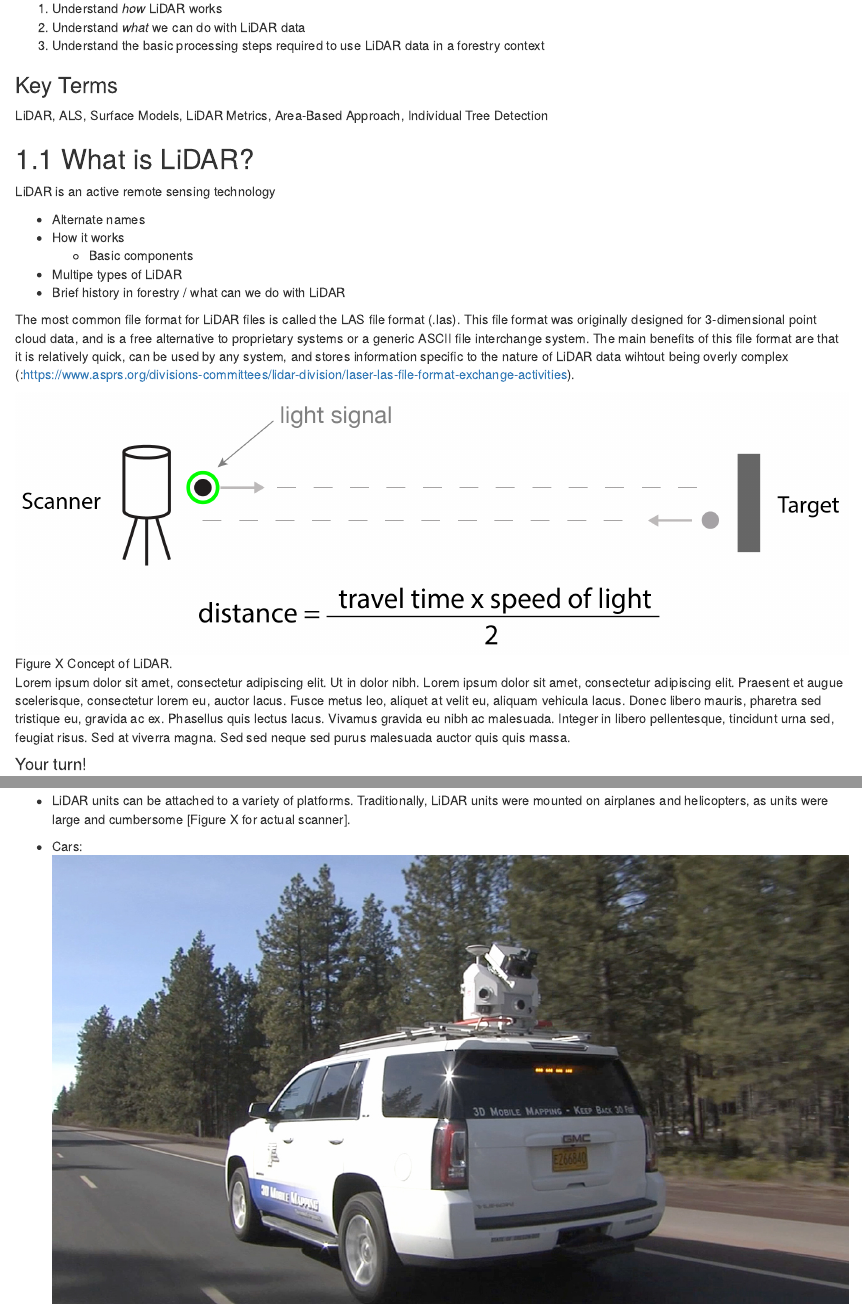
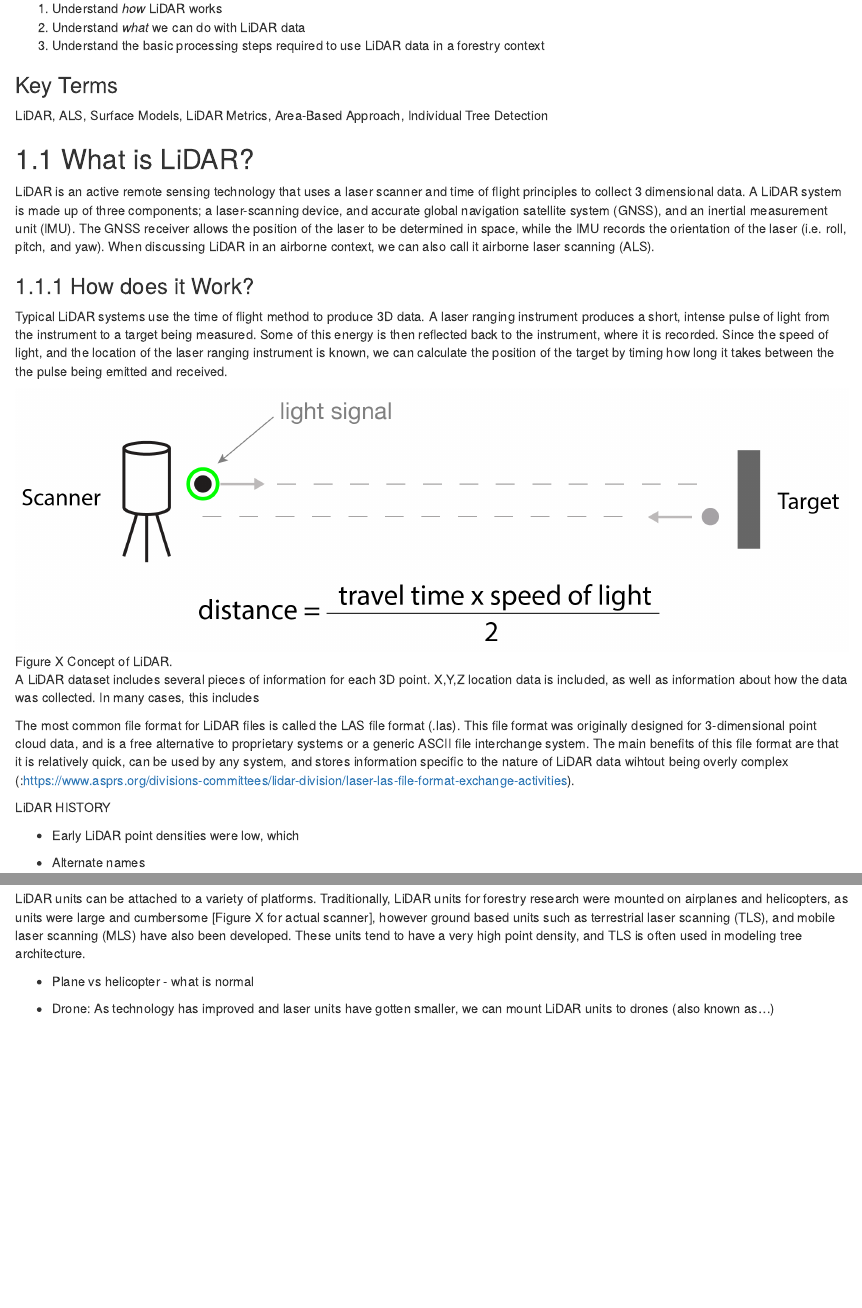
Before and after one commit to ubc-geomatics-textbook/geomatics-textbook, an R Markdown document (15-LiDAR-acquisition-and-analysis.Rmd): the page in a window 1100 px wide, from 130 px down, and a second part further down, joined at a grey line. Rendered offline with R 4.5, knitr and Pandoc, with nearby package versions; drawn as R Markdown's standard HTML page in place of the format the file asks for.

Commit message:
Updated July 8

```diff
--- a/15-LiDAR-acquisition-and-analysis.Rmd
+++ b/15-LiDAR-acquisition-and-analysis.Rmd
@@ -1,54 +1,71 @@
 # LiDAR Acquisition and Analysis {#LiDAR-acquisition-and-analysis}
 
-**Bold Text**, _Italicized Text_ Regular Text.
+**Bold Text**, *Italicized Text* Regular Text.
 
-:::: {.box-content .learning-objectives-content}
-
+::: {.box-content .learning-objectives-content}
 ::: {.box-title .learning-objectives-top}
-#### Learning Objectives {-}
+#### Learning Objectives {.unnumbered}
 :::
 
-1. Understand _how_ LiDAR works
-2. Understand _what_ we can do with LiDAR data
-3. Understand the basic processing steps required to use LiDAR data in a forestry context
+1.  Understand *how* LiDAR works
+2.  Understand *what* we can do with LiDAR data
+3.  Understand the basic processing steps required to use LiDAR data in a forestry context
+:::
 
-::::
-
-### Key Terms {-}
+### Key Terms {.unnumbered}
 
 LiDAR, ALS, Surface Models, LiDAR Metrics, Area-Based Approach, Individual Tree Detection
 
 ## What is LiDAR?
 
-LiDAR is an active remote sensing technology
+LiDAR is an active remote sensing technology that uses a laser scanner and time of flight principles to collect 3 dimensional data. A LiDAR system is made up of three components; a laser-scanning device, and accurate global navigation satellite system (GNSS), and an inertial measurement unit (IMU). The GNSS receiver allows the position of the laser to be determined in space, while the IMU records the orientation of the laser (i.e. roll, pitch, and yaw). When discussing LiDAR in an airborne context, we can also call it airborne laser scanning (ALS).
 
-- Alternate names
-- How it works
-  - Basic components
-- Multipe types of LiDAR
-- Brief history in forestry / what can we do with LiDAR
+### How does it Work?
 
-The most common file format for LiDAR files is called the LAS file format (.las). This file format was originally designed for 3-dimensional point cloud data, and is a free alternative to proprietary systems or a generic ASCII file interchange system. The main benefits of this file format are that it is relatively quick, can be used by any system, and stores information specific to the nature of LiDAR data wihtout being overly complex (:https://www.asprs.org/divisions-committees/lidar-division/laser-las-file-format-exchange-activities).
-
+Typical LiDAR systems use the time of flight method to produce 3D data. A laser ranging instrument produces a short, intense pulse of light from the instrument to a target being measured. Some of this energy is then reflected back to the instrument, where it is recorded. Since the speed of light, and the location of the laser ranging instrument is known, we can calculate the position of the target by timing how long it takes between the the pulse being emitted and received.
 
 ![Figure X Concept of LiDAR.](images/15-Concept_of_LiDAR.png){.center}
 
-Lorem ipsum dolor sit amet, consectetur adipiscing elit. Ut in dolor nibh. Lorem ipsum dolor sit amet, consectetur adipiscing elit. Praesent et augue scelerisque, consectetur lorem eu, auctor lacus. Fusce metus leo, aliquet at velit eu, aliquam vehicula lacus. Donec libero mauris, pharetra sed tristique eu, gravida ac ex. Phasellus quis lectus lacus. Vivamus gravida eu nibh ac malesuada. Integer in libero pellentesque, tincidunt urna sed, feugiat risus. Sed at viverra magna. Sed sed neque sed purus malesuada auctor quis quis massa.
+A LiDAR dataset includes several pieces of information for each 3D point. X,Y,Z location data is included, as well as information about how the data was collected. In many cases, this includes
 
-:::: {.box-content .your-turn-content}
+The most common file format for LiDAR files is called the LAS file format (.las). This file format was originally designed for 3-dimensional point cloud data, and is a free alternative to proprietary systems or a generic ASCII file interchange system. The main benefits of this file format are that it is relatively quick, can be used by any system, and stores information specific to the nature of LiDAR data wihtout being overly complex (:<https://www.asprs.org/divisions-committees/lidar-division/laser-las-file-format-exchange-activities>).
 
+LiDAR HISTORY
+
+-   Early LiDAR point densities were low, which
+
+-   Alternate names
+
+-   How it works
+
+    -   Basic components
+
+-   Multipe types of LiDAR
+
+-   Brief history in forestry / what can we do with LiDAR
+
+::: {.box-content .your-turn-content}
 ::: {.box-title .your-turn-top}
-#### Your turn! {-}
+#### Your turn! {.unnumbered}
 :::
 
-<iframe width=100% height=800px src='https://paulpickell.ca/scenejs-test/' frameBorder="0" >
-  <p>Your browser does not support iframes</p>
+<iframe width="100%" height="800px" src="https://paulpickell.ca/scenejs-test/" frameBorder="0">
+
+<p>
+
+Your browser does not support iframes
+
+</p>
+
 </iframe>
-
-::::
-
+:::
 
 ![Figure X LiDAR System.](images/15-LiDAR_System.png){.center}
 
 ## Components of LiDAR Systems
 
+### Lasers
+
+-   4:10 - video 1
+-   Typical wavelengths (eye safe, NIR vs green)
+-   Power
@@ -54,0 +77,5 @@ Lorem ipsum dolor sit amet, consectetur adipiscing elit. Ut in dolor nibh. Lorem
+![Figure X LiDAR Unit.](images/15-LiDAR_Unit.jpg){.center}
+
+### Position and Orientation
+
+-   **Global Navigation Satellite Systems**
@@ -54,0 +89,3 @@ Lorem ipsum dolor sit amet, consectetur adipiscing elit. Ut in dolor nibh. Lorem
+![Figure X XYZ Coordinates.](images/15-XYZ_coordinates.jpg){.center}
+
+-   **Inertial Measurement Unit (IMU)**
@@ -55,83 +102,75 @@ Lorem ipsum dolor sit amet, consectetur adipiscing elit. Ut in dolor nibh. Lorem
 
 ### Platform
 
-- LiDAR units can be attached to a variety of platforms. Traditionally, LiDAR units were mounted on airplanes and helicopters, as units were large and cumbersome [Figure X for actual scanner].
+LiDAR units can be attached to a variety of platforms. Traditionally, LiDAR units for forestry research were mounted on airplanes and helicopters, as units were large and cumbersome [Figure X for actual scanner], however ground based units such as terrestrial laser scanning (TLS), and mobile laser scanning (MLS) have also been developed. These units tend to have a very high point density, and TLS is often used in modeling tree architecture.
 
-- Cars:
-![Figure X Mobile LiDAR System.](images/15-Mobile_LiDAR.jpg){.center}
+-   Plane vs helicopter - what is normal
 
-- Drone: As technology has improved and laser units have gotten smaller, we can mount LiDAR units to drones (also known as...)
-![Figure X Drone mounted LiDAR.](images/15-LiDAR_on_Drone_2.jpg){.center}
+-   Drone: As technology has improved and laser units have gotten smaller, we can mount LiDAR units to drones (also known as...) ![Figure X Drone mounted LiDAR.](images/15-LiDAR_on_Drone_2.jpg){.center}
 
-- MLS/backpack
-- Satellite based
-![Figure X GEDI.](images/15-GEDI.jpg){.center}
+-   MLS/backpack
 
-### Lasers
-- Typical wavelengths (eye safe, NIR vs green)
-- Power
+-   Satellite based:
 
-![Figure X LiDAR Unit.](images/15-LiDAR_Unit.jpg){.center}
+    -   ICESat
 
-### Clocks
-- ???
+    -   GEDI
 
-### Global Navigation Satellite Systems
-- Require us to know our position exactly!
-- Callback to GNSS?
--
+-   ![Figure X GEDI.](images/15-GEDI.jpg){.center}
 
-![Figure X XYZ Coordinates.](images/15-XYZ_coordinates.jpg){.center}
+-   Cars: ![Figure X Mobile LiDAR System.](images/15-Mobile_LiDAR.jpg){.center}
 
-### Inertial Measurement Unit (IMU)
-
-- Mentioned elswhere? What is it - focus on image that discusses pitch/roll/yaw
-
-Lorem ipsum dolor sit amet, consectetur adipiscing elit. Ut in dolor nibh. Lorem ipsum dolor sit amet, consectetur adipiscing elit. Praesent et augue scelerisque, consectetur lorem eu, auctor lacus. Fusce metus leo, aliquet at velit eu, aliquam vehicula lacus. Donec libero mauris, pharetra sed tristique eu, gravida ac ex. Phasellus quis lectus lacus. Vivamus gravida eu nibh ac malesuada. Integer in libero pellentesque, tincidunt urna sed, feugiat risus. Sed at viverra magna. Sed sed neque sed purus malesuada auctor quis quis massa.
-
+-   TLS?
 
 ## Types of LiDAR
-
 
 ![Figure X LiDAR Discrete vs Full Waveform.](images/15-LiDAR_Discrete_Full_Waveform.png){.center}
 
 ### Discrete Return
 
+Discrete return LiDAR = more common. Include figure of a cross-section
+
 ### Full Waveform
+
 ### Multispectral
 
-[This is how we link to something. {target="_blank"} ensures that this link opens in a new window rather than navigating away from the textbook.](https://google.com){target="_blank"}
-
+[This is how we link to something. {target="\_blank"} ensures that this link opens in a new window rather than navigating away from the textbook.](https://google.com){target="_blank"}
 
 Lorem ipsum dolor sit amet, consectetur adipiscing elit. Ut in dolor nibh. Lorem ipsum dolor sit amet, consectetur adipiscing elit. Praesent et augue scelerisque, consectetur lorem eu, auctor lacus. Fusce metus leo, aliquet at velit eu, aliquam vehicula lacus. Donec libero mauris, pharetra sed tristique eu, gravida ac ex. Phasellus quis lectus lacus. Vivamus gravida eu nibh ac malesuada. Integer in libero pellentesque, tincidunt urna sed, feugiat risus. Sed at viverra magna. Sed sed neque sed purus malesuada auctor quis quis massa.
 
-:::: {.box-content .call-out-content}
-
+::: {.box-content .call-out-content}
 ::: {.box-title .call-out-top}
-#### Call out {-}
+#### Call out {.unnumbered}
 :::
 
 <p id="box-text">
+
 This is a call out. Put some important concept or fact in here.
+
 </p>
-
-::::
+:::
 
 ## LiDAR Derivatives and Analysis
-- What can we do with LiDAR derivatives, why are they important
+
+-   What can we do with LiDAR derivatives, why are they important
+
+![Figure X DEM.](images/15-las_denoise.png){.center}
 
 ### Bare Earth Elevation
 
-- What is a DEM
+-   What is a DEM
+
+![Figure X DEM.](images/15-las_dem.png){.center}
 
 ### Canopy Height Model
 
-- What is a CHM
+-   What is a CHM
+
+![Figure X DEM.](images/15-las_CHM_2D.png){.center}
 
 ### Canopy Surface Model
 
-- CHM vs DSM?
+-   CHM vs DSM?
 
 ### Grid Metrics
 
-- What are these used for
@@ -140,74 +184,101 @@ This is a call out. Put some important concept or fact in here.
 
 -How and why would we want too do this
 
-![Figure X Processing Flowchart.](images/Processing_Flowchart.png){.center}
+![Figure X Processing Flowchart.](images/15-Processing_Flowchart.png){.center}
 
-:::: {.box-content .case-study-content}
+![Figure X DEM.](images/15-las_treetops.png){.center}
 
+::: {.box-content .case-study-content}
 ::: {.box-title .case-study-top}
-#### Case Study {-}
+#### Case Study {.unnumbered}
 :::
 
-#### Creating LiDAR Metrics from a Raw Point Cloud {#box-text -}
+#### Creating LiDAR Metrics from a Raw Point Cloud {#box-text .unnumbered}
 
-<p id="box-text">For this case study, we will be using a clipped .las file from the 2018 open LiDAR dataset of City of Vancouver and UBC Endowment Lands in British Columbia (we randomly selected a 200 x 200 meter portion of the ‘4840E_54550N’ tile, see below for the link where you can download the data), and the `lidR` package in R. The script to process this data is included HERE [where to include script?], and you can use the `lidR` book [link] to get a more in depth understanding of the functions we apply below.</p>
+<p id="box-text">
 
-<p id="box-text">The first step when looking at LiDAR data is to inspect it; we recommend using the free software CloudCompare (link below), or the `plot()` function in the `lidR` package. Once we have a sense of our data, we can clean and filter the data, using `classify_noise()` and the ‘-drop’ switch to get rid of the noise in our dataset [include image showing noisy vs. clean data?]. Our cleaned dataset can then be used to create a DEM; first we can `classify_ground()`, followed by using the `grid_terrain()` function [call back to previous chapter] – this is an essential step that could require quite a bit of tweaking depending on what you want to use the DEM for! In our case, the DEM is used to _normalize_ the point cloud. Normalization removes the effect of terrain on above ground measurements, allowing comparisons of vegetation heights. [insert image of DEM and CHM]. The normalized point cloud is used to create our CHM (created using `grid_canopy()`). It is at this point that we can analyze the point cloud in a variety of ways. We can use an area-based approach (ABA) to create metrics at the grid level (`grid_metrics()`), or we can derive metrics at the individual tree scale. In order to do this we need to first segment the trees (`segment_trees()`) before creating metrics (`tree_metrics()`). Below we can see an example of a segmented point cloud.</p>
-
-<p id="box-text">Case studies should have at least one image or map (no more than 2 total) and the written length should be around 300 words (shown above). Any references to external literature should by hyperlinked with the Digitial Object Identifier (DOI) permanent URL and [entered into the bibliography](https://bookdown.org/yihui/bookdown/citations.html){target="_blank"}. Avoid linking to external resources without a DOI and permanent URL. Contact Paul or try using the Leaflet package in R if you want to add an interactive web map.</p>
-
-::::
-
-
-
-:::: {.box-content .your-turn-content}
-
-::: {.box-title .your-turn-top}
-#### Your turn! {-}
-:::
-
-<p id="box-text">Explore some of the LiDAR derivatives that we produced in the case study above</p>
-
-<p id="box-text">Interactive map of rasters:
-
-- DEM
-
-- CHM
-
-- and some grid metrics - e.g. mean and p99?</p>
-
-<p id="box-text">Screenshot vs. interactive point cloud - data size concerns</p>
-
-<p id="box-text">Necessity of being able to rotate point cloud? Relatively little gain for trouble of small area.</p>
+For this case study, we will be using a clipped .las file from the 2018 open LiDAR dataset of City of Vancouver and UBC Endowment Lands in British Columbia (we randomly selected a 200 x 200 meter portion of the '4840E_54550N' tile, see below for the link where you can download the data), and the `lidR` package in R. The script to process this data is included HERE [where to include script?], and you can use the `lidR` book [link] to get a more in depth understanding of the functions we apply below.
 
 </p>
 
-<iframe width=100% height=800px src='http://paulpickell.ca/raster-calculator/low-pass-filter.html' frameBorder="0" >
-  <p>Your browser does not support iframes</p>
+<p id="box-text">
+
+The first step when looking at LiDAR data is to inspect it; we recommend using the free software CloudCompare (link below), or the `plot()` function in the `lidR` package. Once we have a sense of our data, we can clean and filter the data, using `classify_noise()` and the '-drop' switch to get rid of the noise in our dataset [include image showing noisy vs. clean data?]. Our cleaned dataset can then be used to create a DEM; first we can `classify_ground()`, followed by using the `grid_terrain()` function [call back to previous chapter] -- this is an essential step that could require quite a bit of tweaking depending on what you want to use the DEM for! In our case, the DEM is used to *normalize* the point cloud. Normalization removes the effect of terrain on above ground measurements, allowing comparisons of vegetation heights. [insert image of DEM and CHM]. The normalized point cloud is used to create our CHM (created using `grid_canopy()`). It is at this point that we can analyze the point cloud in a variety of ways. We can use an area-based approach (ABA) to create metrics at the grid level (`grid_metrics()`), or we can derive metrics at the individual tree scale. In order to do this we need to first segment the trees (`segment_trees()`) before creating metrics (`tree_metrics()`). Below we can see an example of a segmented point cloud.
+
+</p>
+
+<p id="box-text">
+
+Case studies should have at least one image or map (no more than 2 total) and the written length should be around 300 words (shown above). Any references to external literature should by hyperlinked with the Digitial Object Identifier (DOI) permanent URL and [entered into the bibliography](https://bookdown.org/yihui/bookdown/citations.html){target="_blank"}. Avoid linking to external resources without a DOI and permanent URL. Contact Paul or try using the Leaflet package in R if you want to add an interactive web map.
+
+</p>
+:::
+
+::: {.box-content .your-turn-content}
+::: {.box-title .your-turn-top}
+#### Your turn! {.unnumbered}
+:::
+
+<p id="box-text">
+
+Explore some of the LiDAR derivatives that we produced in the case study above
+
+</p>
+
+<p id="box-text">
+
+Interactive map of rasters:
+
+-   DEM
+
+-   CHM
+
+-   and some grid metrics - e.g. mean and p99?
+
+    </p>
+
+<p id="box-text">
+
+Screenshot vs. interactive point cloud - data size concerns
+
+</p>
+
+<p id="box-text">
+
+Necessity of being able to rotate point cloud? Relatively little gain for trouble of small area.
+
+</p>
+
+</p>
+
+<iframe width="100%" height="800px" src="http://paulpickell.ca/raster-calculator/low-pass-filter.html" frameBorder="0">
+
+<p>
+
+Your browser does not support iframes
+
+</p>
+
 </iframe>
-
-::::
-
+:::
 
 ## Summary
 
 Lorem ipsum dolor sit amet, consectetur adipiscing elit. Ut in dolor nibh. Lorem ipsum dolor sit amet, consectetur adipiscing elit. Praesent et augue scelerisque, consectetur lorem eu, auctor lacus. Fusce metus leo, aliquet at velit eu, aliquam vehicula lacus. Donec libero mauris, pharetra sed tristique eu, gravida ac ex. Phasellus quis lectus lacus. Vivamus gravida eu nibh ac malesuada. Integer in libero pellentesque, tincidunt urna sed, feugiat risus. Sed at viverra magna. Sed sed neque sed purus malesuada auctor quis quis massa.
 
-### Reflection Questions {-}
+### Reflection Questions {.unnumbered}
 
-1. Explain ipsum lorem.
-2. Define ipsum lorem.
-3. What is the role of ispum lorem?
-4. How does ipsum lorem work?
+1.  Explain ipsum lorem.
+2.  Define ipsum lorem.
+3.  What is the role of ispum lorem?
+4.  How does ipsum lorem work?
 
-### Practice Questions {-}
+### Practice Questions {.unnumbered}
 
-2. Given ipsum, solve for lorem.
-3. Draw ipsum lorem.
+2.  Given ipsum, solve for lorem.
+3.  Draw ipsum lorem.
 
-`r if (knitr::is_html_output()) '
-## Recommended Readings {-}
-'`
+`r if (knitr::is_html_output()) ' ## Recommended Readings {-} '`
 
 Ensure all inline citations are properly referenced here.
 
```
Also changed, not shown: 15-LiDAR-acquisition-and-analysis.Rmd (27 more changed lines), 7 other files.
